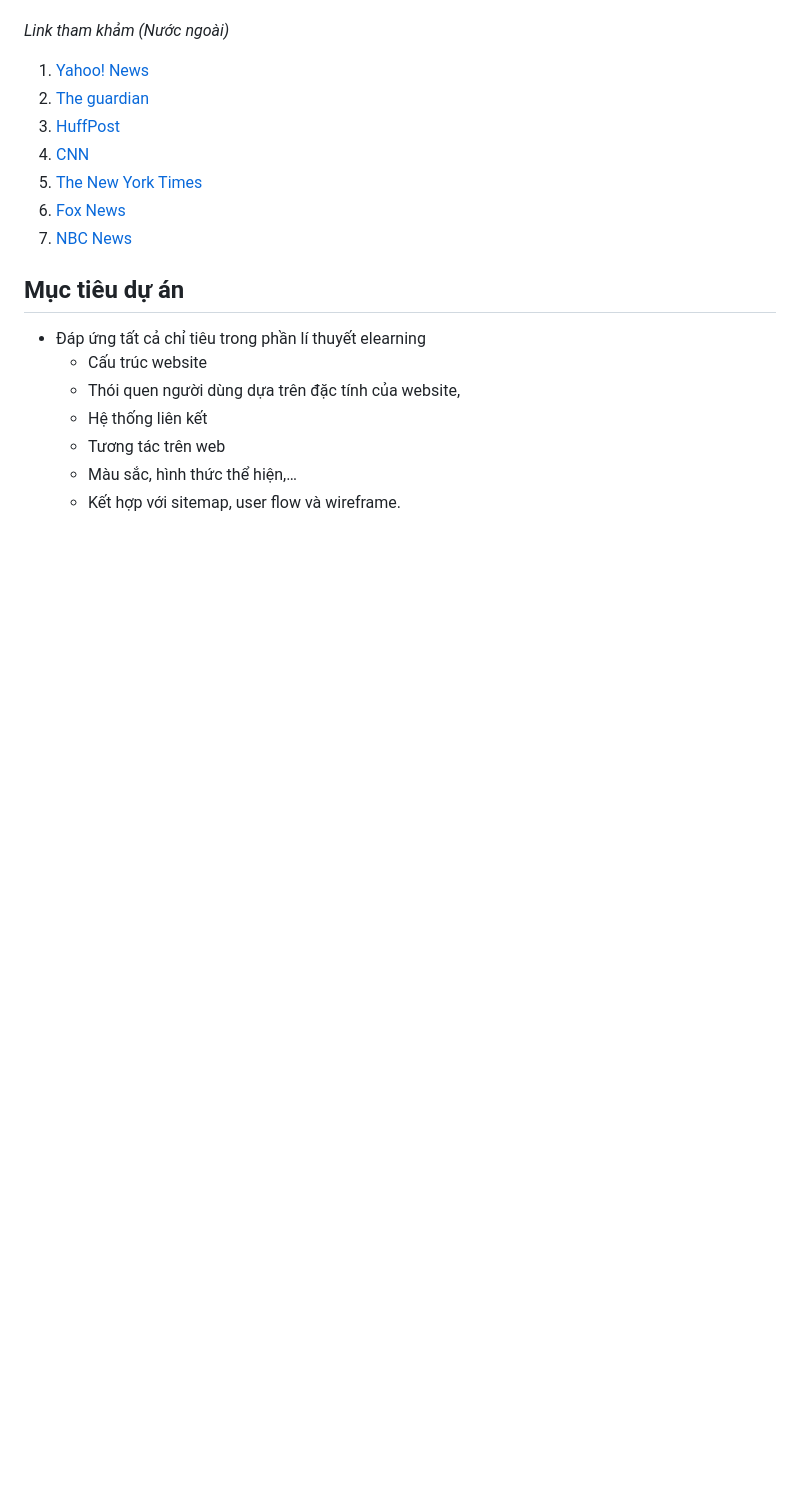
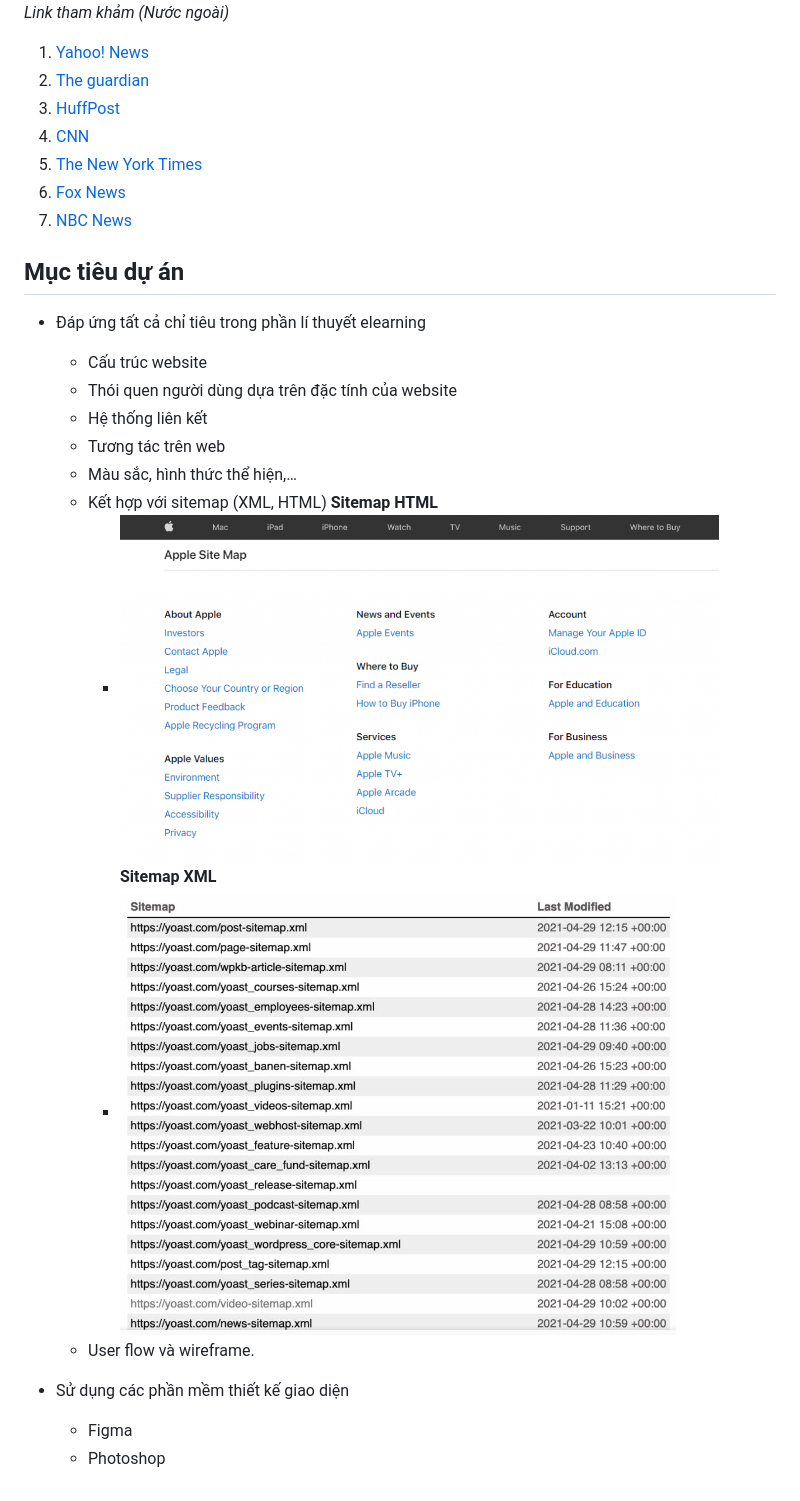
Before and after one commit to NguyenTan105/DoAnCuoiKi, a Markdown page: README.md, the part around the change. Drawn GitHub-style; pictures changed too: Images/SitemapHTML.png (added), Images/SitemapXML.png (added); blank space fills up the shorter version.

```diff
--- a/README.md
+++ b/README.md
@@ -26,8 +26,17 @@
 ## Mục tiêu dự án
 - Đáp ứng tất cả chỉ tiêu trong phần lí thuyết elearning
   - Cấu trúc website
-  - Thói quen người dùng dựa trên đặc tính của website,
+  - Thói quen người dùng dựa trên đặc tính của website
   - Hệ thống liên kết
   - Tương tác trên web
   - Màu sắc, hình thức thể hiện,…
-  - Kết hợp với sitemap, user flow và wireframe.
+  - Kết hợp với sitemap (XML, HTML)
+    **Sitemap HTML**
+    - ![Sitemap HTML](Images/SitemapHTML.png)
+    **Sitemap XML**
+    - ![Sitemap XML](Images/SitemapXML.png)
+  - User flow và wireframe.
+
+- Sử dụng các phần mềm thiết kế giao diện
+  - Figma
+  - Photoshop
```
